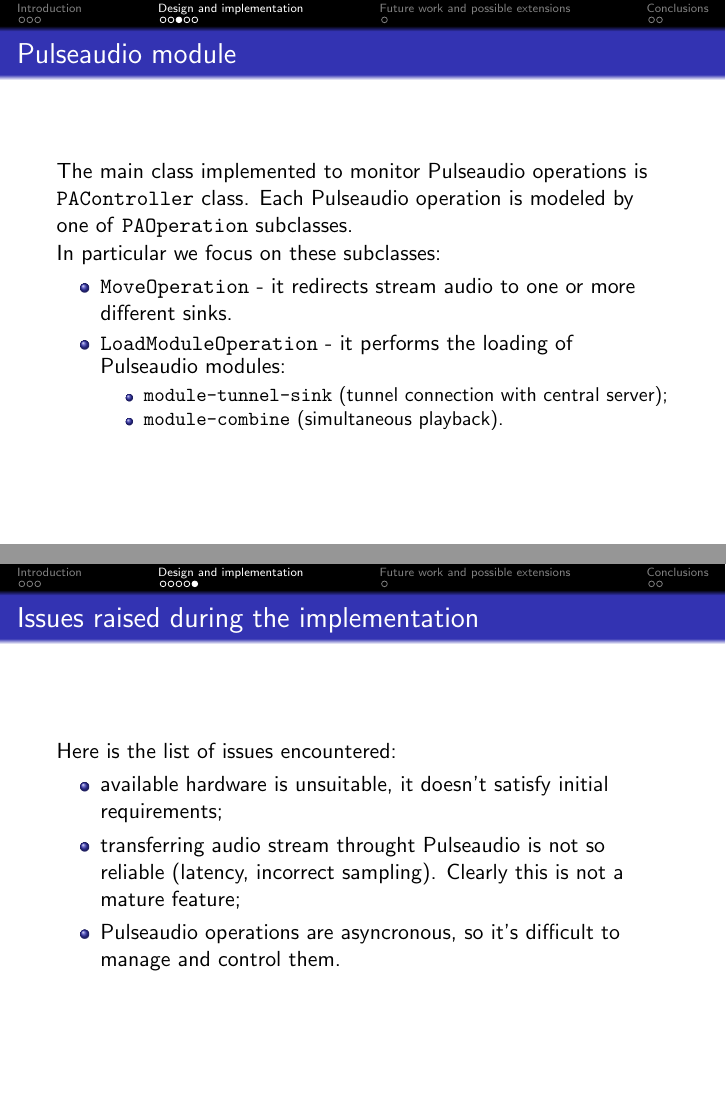
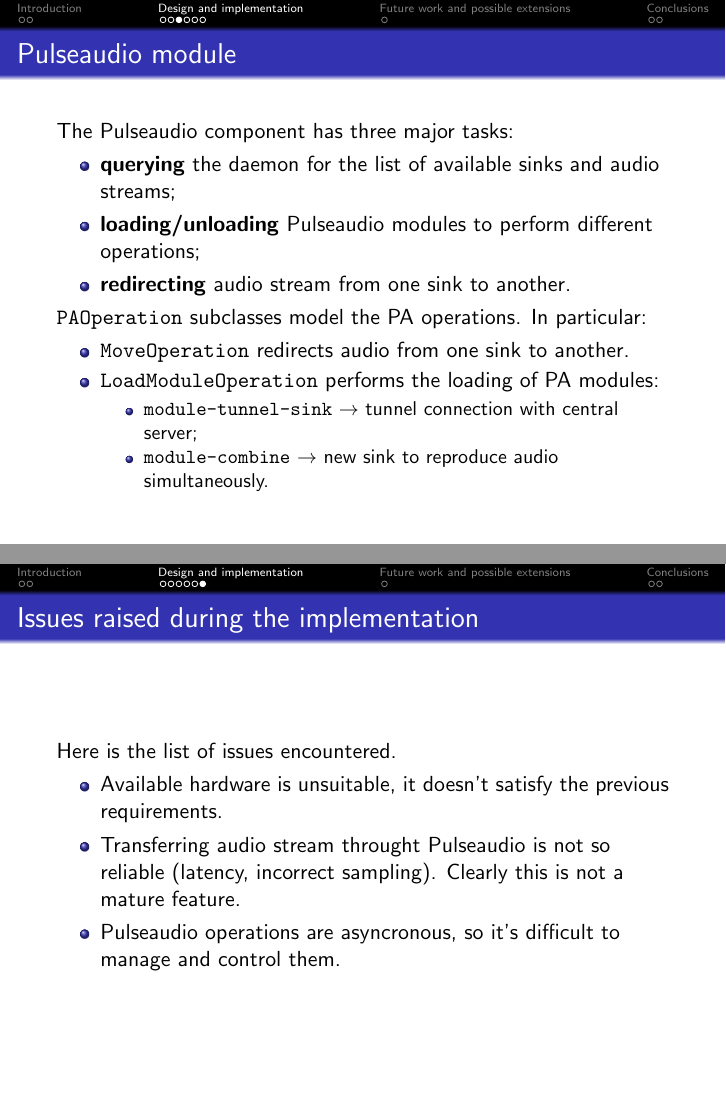
Before and after one commit to Pesa/conductor, LaTeX slides (doc/slides/presentation.tex): pages 14 and 22 of 27 before the commit and pages 11 and 25 of 32 after it, joined at a grey line. Compiled offline with pdfLaTeX.

Commit message:
Modified presentation.tex

```diff
--- a/doc/slides/presentation.tex
+++ b/doc/slides/presentation.tex
@@ -7,7 +7,7 @@
 \usetheme{Frankfurt}
 \setbeamertemplate{navigation symbols}{}
 
-\title{A dynamic audio routing system\\based on the RSSI of a Bluetooth device}
+\title{\textbf{CONDUCTOR} \\ an automatic audio routing system based on the RSSI of a passive Bluetooth device}
 \author{Davide Pesavento, Martina Astegno}
 \date{\today}
 
@@ -110,20 +92,24 @@
 
 	\begin{frame}
 		\frametitle{Pulseaudio module}
-		The main class implemented to monitor Pulseaudio operations is \texttt{PAController} class. Each Pulseaudio operation is modeled by one of \texttt{PAOperation} subclasses. \\In particular we focus on these subclasses:
-
+		The Pulseaudio component has three major tasks:
 		\begin{itemize}
-		\item \texttt{MoveOperation} - it redirects stream audio to one or more different sinks.
-		\item \texttt{LoadModuleOperation} - it performs the loading of Pulseaudio modules:
+		\item \textbf{querying} the daemon for the list of available sinks and audio streams;
+		\item \textbf{loading/unloading} Pulseaudio modules to perform different operations;
+		\item \textbf{redirecting} audio stream from one sink to another.
+		\end{itemize}
+		\texttt{PAOperation} subclasses model the PA operations. In particular: \\
+		\begin{itemize}
+		\item \texttt{MoveOperation} redirects audio from one sink to another.
+		\item \texttt{LoadModuleOperation} performs the loading of PA modules:
 			\begin{itemize}
-			\item \texttt{module-tunnel-sink} (tunnel connection with central server);
-			\item \texttt{module-combine} (simultaneous playback).
+			\item \texttt{module-tunnel-sink} $\rightarrow$ tunnel connection with central server;
+			\item \texttt{module-combine} $\rightarrow$ new sink to reproduce audio simultaneously.
 			\end{itemize}
 		\end{itemize}
 
 	\end{frame}
 
-%_____________________%
 
 
 	\begin{frame}
@@ -144,29 +130,36 @@
     			\draw[red,ultra thick,rounded corners] (5.55,5.1) ellipse (8mm and 2.5mm);
     			\onslide<7>
 		\end{tikzpicture}
-
-
-		%\begin{minipage}[c]{5cm}
-		%\includegraphics[scale = 0.25]{../Arch}
 		\end{center}
-		%\vspace*{-8cm}\hspace{0cm}%
-		%\onslide<1>
-		%\begin{tikzpicture}[show background rectangle]
-		%\color{red}
-       	%\draw[fill=none, line width=0.3mm] (2,6) ellipse (8mm and 2.5mm);
-     	%\onslide<2>
-       	%\draw[fill=none, line width=0.3mm] (0,0) ellipse (10mm and 3mm);
-     	%\onslide<3->
-       	%\draw[fill=none, line width=0.3mm] (0,0) ellipse (10mm and 3mm);
-     	%\end{tikzpicture}
 	\end{frame}
 
 	\begin{frame}
+		\frametitle{Hardware requirements}
+		Here we list the hardware requirements.
+		\pause
+		\begin{itemize}
+		\item \textbf{Smartphone} identifies the room in which the person is.
+		\item \textbf{Central server} hosts the main control application.
+		\end{itemize}
+		\pause
+		And for each rooms:
+		\begin{itemize}
+		\item a \textbf{speaker} that lets out sound when selected to reproduce audio;
+		\item a \textbf{Bluetooth adapter} that detects the RSSI value and sends it to the server.
+		\end{itemize}
+
+	\end{frame}
+
+
+	\begin{frame}
 		\frametitle{Issues raised during the implementation}
-		Here is the list of issues encountered:
+		Here is the list of issues encountered.
 		\begin{itemize}
-		\item available hardware is unsuitable, it doesn't satisfy initial requirements;
-		\item transferring audio stream throught Pulseaudio is not so reliable (latency, incorrect sampling). Clearly this is not a mature feature;
+		\pause
+		\item Available hardware is unsuitable, it doesn't satisfy the previous requirements.
+		\pause
+		\item Transferring audio stream throught Pulseaudio is not so reliable (latency, incorrect sampling). Clearly this is not a mature feature.
+		\pause
 		\item Pulseaudio operations are asyncronous, so it's difficult to manage and control them.
 		\end{itemize}
 	\end{frame}
```
Also changed, not shown: doc/slides/presentation.tex (32 more changed lines).
